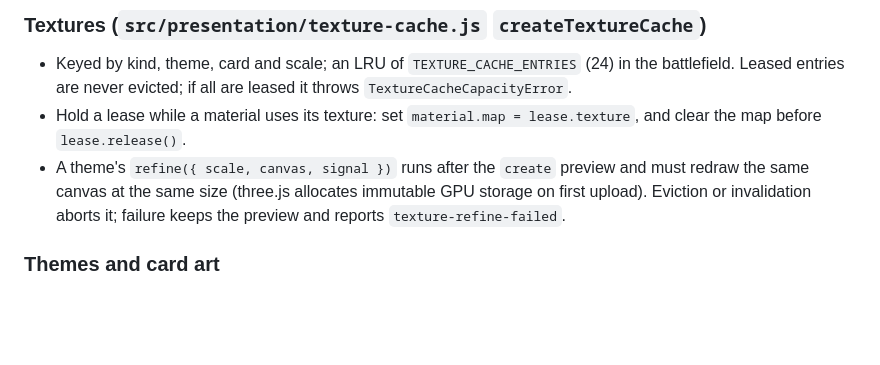
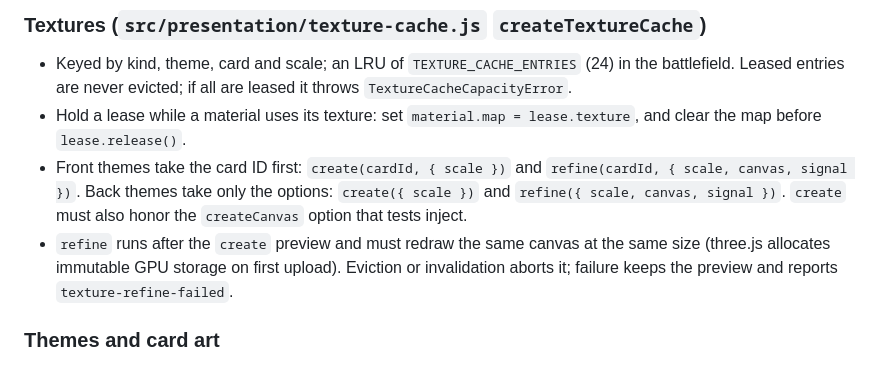
Before and after one commit to pompomon/soulcard, a Markdown page: docs/ARCHITECTURE.md, the part around the change. GitHub-like rendering; blank space fills up the shorter version.

Commit message:
Fix theme signatures and reward RNG order in docs
Address Copilot review on PR #48:

- ARCHITECTURE.md: front themes receive the card ID first in both
  create(cardId, options) and refine(cardId, options); back themes
  receive only the options (texture-cache.js startRefinement and
  createEntry).
- CAMPAIGN.md: the reward-draft stream draws the replacement card right
  after a replace operation and before the modifier, and Mend draws
  nothing (campaign-rewards.js). The shop row now states the same
  ordering explicitly.

Co-authored-by: Copilot <223556219+Copilot@users.noreply.github.com>

```diff
--- a/docs/ARCHITECTURE.md
+++ b/docs/ARCHITECTURE.md
@@ -260,10 +260,13 @@ AI (`src/domain/ai-controller.js` `createAiController`): `chooseEncounterAction(
   `TextureCacheCapacityError`.
 - Hold a lease while a material uses its texture: set `material.map = lease.texture`, and clear
   the map before `lease.release()`.
-- A theme's `refine({ scale, canvas, signal })` runs after the `create` preview and must redraw
-  the same canvas at the same size (three.js allocates immutable GPU storage on first upload).
-  Eviction or invalidation aborts it; failure keeps the preview and reports
-  `texture-refine-failed`.
+- Front themes take the card ID first: `create(cardId, { scale })` and
+  `refine(cardId, { scale, canvas, signal })`. Back themes take only the options:
+  `create({ scale })` and `refine({ scale, canvas, signal })`. `create` must also honor the
+  `createCanvas` option that tests inject.
+- `refine` runs after the `create` preview and must redraw the same canvas at the same size
+  (three.js allocates immutable GPU storage on first upload). Eviction or invalidation aborts it;
+  failure keeps the preview and reports `texture-refine-failed`.
 
 ### Themes and card art
 
```
Also changed, not shown: docs/CAMPAIGN.md (+2 -2 lines).
